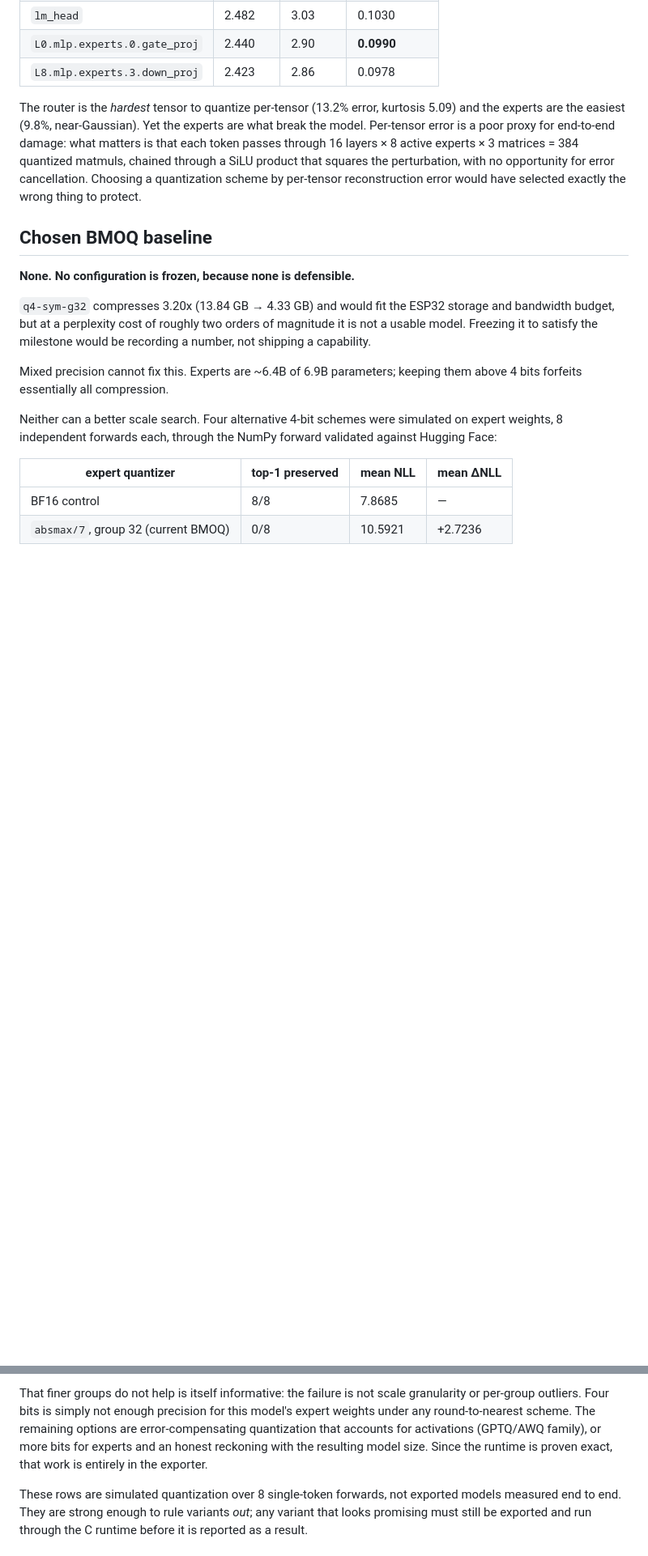
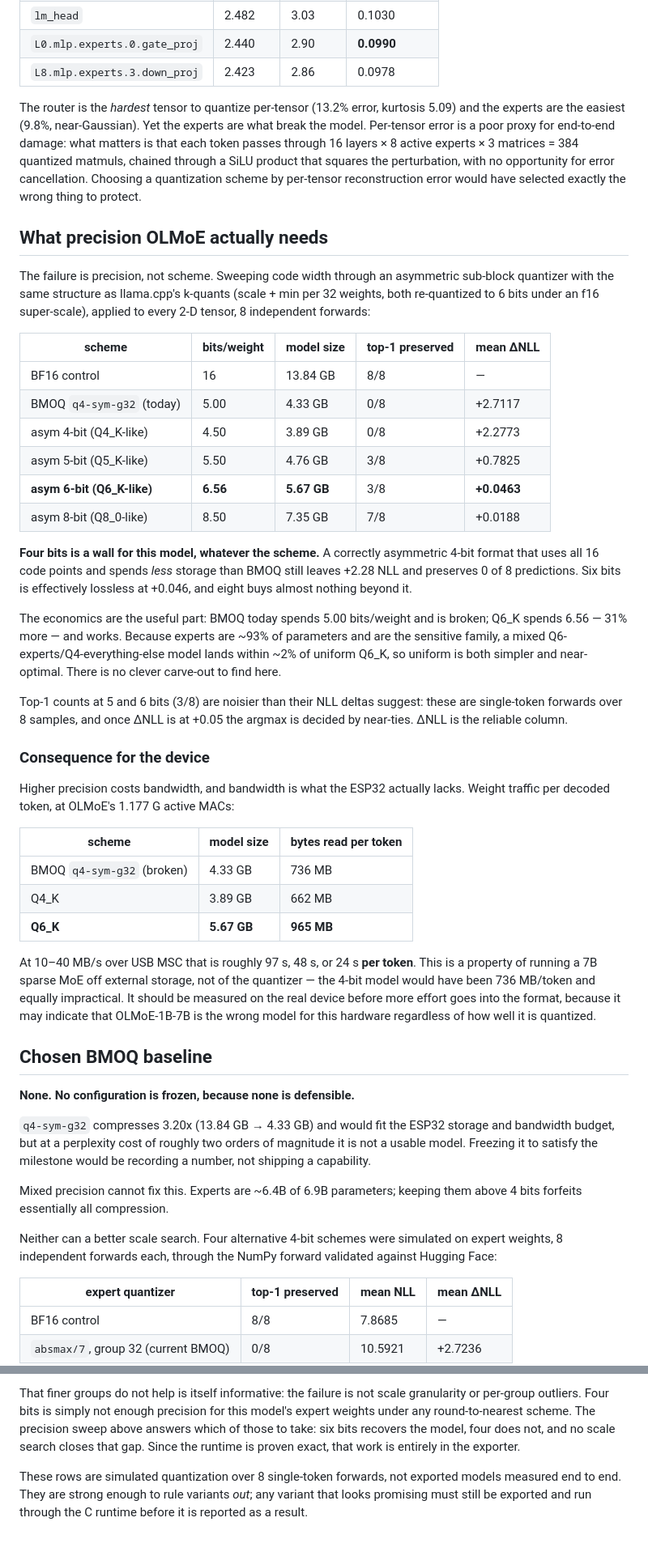
Before and after one commit to abhidya/NeatoBMO, a Markdown page: docs/BMOQ_QUALITY_REPORT.md, 2 parts joined by grey strips. Shown at 81% size. Rendered like a GitHub page; blank space fills up the shorter version.

Commit message:
Establish that OLMoE needs 6-bit weights, not a better 4-bit scheme
Sweeping code width through an asymmetric sub-block quantizer with k-quant
structure, applied to all 2-D tensors: 4-bit leaves +2.28 mean NLL and
preserves 0 of 8 predictions even when it is correctly asymmetric, uses all
16 code points, and spends less storage than BMOQ does today. Five bits gives
+0.78. Six bits gives +0.046, which is effectively lossless. Eight buys
almost nothing beyond six.

So four bits is a wall for this model whatever the scheme, and the earlier
scale-search results were measuring the wrong variable. BMOQ today spends
5.00 bits/weight and is broken; Q6_K spends 6.56 and works. Experts are ~93%
of parameters and are the sensitive family, so a mixed Q6-experts
/Q4-everything-else model lands within 2% of uniform Q6_K; there is no
carve-out worth the complexity.

Also record what higher precision costs the device: Q6_K reads 965 MB of
weights per decoded token, which is 24-97 s/token at plausible USB MSC rates.
That is a property of running a 7B sparse MoE off external storage rather
than of the quantizer -- the 4-bit model would have read 736 MB/token and
been equally impractical -- and it should be measured on real hardware before
more effort goes into the format.

The Q4_K-with-search row from the earlier sweep is withheld: that variant
scored worse than Q4_K without search despite lower reconstruction error,
which indicates a defect in the local refit rather than a property of the
format, so it is not reported as evidence.

Co-Authored-By: Claude Opus 5 <noreply@anthropic.com>

```diff
--- a/docs/BMOQ_QUALITY_REPORT.md
+++ b/docs/BMOQ_QUALITY_REPORT.md
@@ -117,6 +117,55 @@ the perturbation, with no opportunity for error cancellation. Choosing a
 quantization scheme by per-tensor reconstruction error would have selected
 exactly the wrong thing to protect.
 
+## What precision OLMoE actually needs
+
+The failure is precision, not scheme. Sweeping code width through an
+asymmetric sub-block quantizer with the same structure as llama.cpp's k-quants
+(scale + min per 32 weights, both re-quantized to 6 bits under an f16
+super-scale), applied to every 2-D tensor, 8 independent forwards:
+
+| scheme | bits/weight | model size | top-1 preserved | mean ΔNLL |
+|---|---|---|---|---|
+| BF16 control | 16 | 13.84 GB | 8/8 | — |
+| BMOQ `q4-sym-g32` (today) | 5.00 | 4.33 GB | 0/8 | +2.7117 |
+| asym 4-bit (Q4_K-like) | 4.50 | 3.89 GB | 0/8 | +2.2773 |
+| asym 5-bit (Q5_K-like) | 5.50 | 4.76 GB | 3/8 | +0.7825 |
+| **asym 6-bit (Q6_K-like)** | **6.56** | **5.67 GB** | 3/8 | **+0.0463** |
+| asym 8-bit (Q8_0-like) | 8.50 | 7.35 GB | 7/8 | +0.0188 |
+
+**Four bits is a wall for this model, whatever the scheme.** A correctly
+asymmetric 4-bit format that uses all 16 code points and spends *less* storage
+than BMOQ still leaves +2.28 NLL and preserves 0 of 8 predictions. Six bits is
+effectively lossless at +0.046, and eight buys almost nothing beyond it.
+
+The economics are the useful part: BMOQ today spends 5.00 bits/weight and is
+broken; Q6_K spends 6.56 — 31% more — and works. Because experts are ~93% of
+parameters and are the sensitive family, a mixed Q6-experts/Q4-everything-else
+model lands within ~2% of uniform Q6_K, so uniform is both simpler and
+near-optimal. There is no clever carve-out to find here.
+
+Top-1 counts at 5 and 6 bits (3/8) are noisier than their NLL deltas suggest:
+these are single-token forwards over 8 samples, and once ΔNLL is at +0.05 the
+argmax is decided by near-ties. ΔNLL is the reliable column.
+
+### Consequence for the device
+
+Higher precision costs bandwidth, and bandwidth is what the ESP32 actually
+lacks. Weight traffic per decoded token, at OLMoE's 1.177 G active MACs:
+
+| scheme | model size | bytes read per token |
+|---|---|---|
+| BMOQ `q4-sym-g32` (broken) | 4.33 GB | 736 MB |
+| Q4_K | 3.89 GB | 662 MB |
+| **Q6_K** | **5.67 GB** | **965 MB** |
+
+At 10–40 MB/s over USB MSC that is roughly 97 s, 48 s, or 24 s **per token**.
+This is a property of running a 7B sparse MoE off external storage, not of the
+quantizer — the 4-bit model would have been 736 MB/token and equally
+impractical. It should be measured on the real device before more effort goes
+into the format, because it may indicate that OLMoE-1B-7B is the wrong model
+for this hardware regardless of how well it is quantized.
+
 ## Chosen BMOQ baseline
 
 **None. No configuration is frozen, because none is defensible.**
@@ -151,10 +200,9 @@ in the exporter and runtime would have produced five more broken variants.
 
 That finer groups do not help is itself informative: the failure is not scale
 granularity or per-group outliers. Four bits is simply not enough precision for
-this model's expert weights under any round-to-nearest scheme. The remaining
-options are error-compensating quantization that accounts for activations
-(GPTQ/AWQ family), or more bits for experts and an honest reckoning with the
-resulting model size. Since the runtime is proven exact, that work is entirely
+this model's expert weights under any round-to-nearest scheme. The precision sweep above answers which of
+those to take: six bits recovers the model, four does not, and no scale search
+closes that gap. Since the runtime is proven exact, that work is entirely
 in the exporter.
 
 These rows are simulated quantization over 8 single-token forwards, not exported
```
